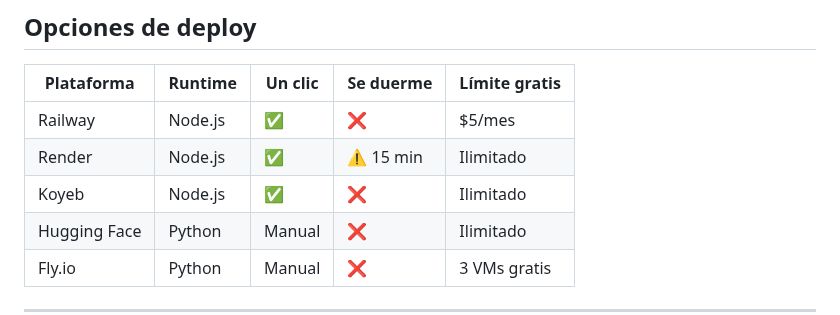
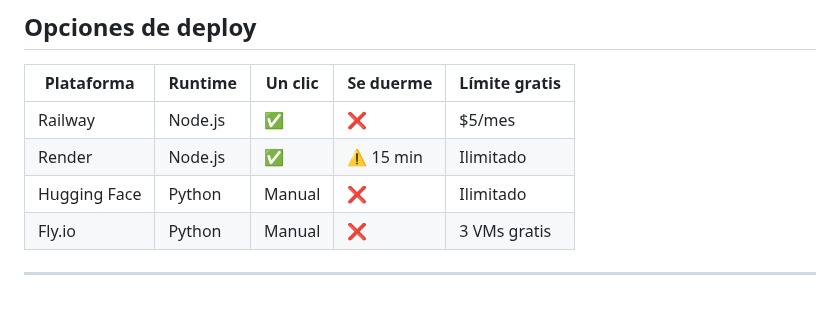
Before and after one commit to njm-xbmc/addon-m3u_friendly, a Markdown page: README.es.md, the part around the change. GitHub-like rendering; blank space fills up the shorter version.

```diff
--- a/README.es.md
+++ b/README.es.md
@@ -62,7 +62,6 @@ addon-m3u_friendly/
 |---|---|---|---|---|
 | Railway | Node.js | ✅ | ❌ | $5/mes |
 | Render | Node.js | ✅ | ⚠️ 15 min | Ilimitado |
-| Koyeb | Node.js | ✅ | ❌ | Ilimitado |
 | Hugging Face | Python | Manual | ❌ | Ilimitado |
 | Fly.io | Python | Manual | ❌ | 3 VMs gratis |
 
```
